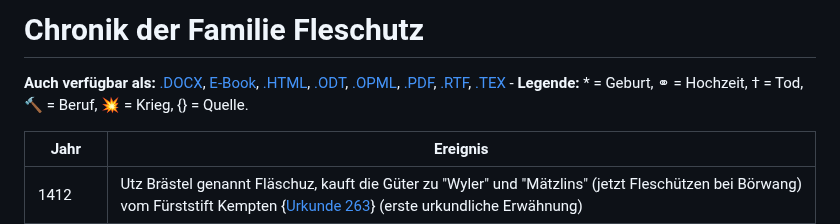
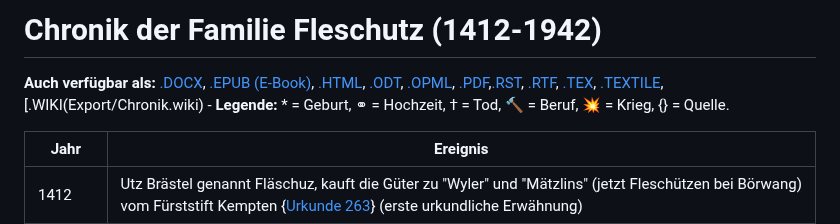
Before and after one commit to fleschutz/Chronik, a Markdown page: README.md, the part around the change. Rendered like a GitHub page.

```diff
--- a/README.md
+++ b/README.md
@@ -1,7 +1,7 @@
-Chronik der Familie Fleschutz
-=============================
+Chronik der Familie Fleschutz (1412-1942)
+=========================================
 
-**Auch verfügbar als:** [.DOCX](Export/Chronik.docx), [E-Book](Export/Chronik.epub),  [.HTML](Export/Chronik.html), [.ODT](Export/Chronik.odt),  [.OPML](Export/Chronik.opml), [.PDF](Export/Chronik.pdf), [.RTF](Export/Chronik.rtf), [.TEX](Export/Chronik.tex) - **Legende:** * = Geburt, ⚭ = Hochzeit, † = Tod, 🔨 = Beruf, 💥 = Krieg, {} = Quelle.
+**Auch verfügbar als:** [.DOCX](Export/Chronik.docx), [.EPUB (E-Book)](Export/Chronik.epub),  [.HTML](Export/Chronik.html), [.ODT](Export/Chronik.odt),  [.OPML](Export/Chronik.opml), [.PDF](Export/Chronik.pdf),[.RST](Export/Chronik.rst), [.RTF](Export/Chronik.rtf), [.TEX](Export/Chronik.tex), [.TEXTILE](Export/Chronik.textile), [.WIKI(Export/Chronik.wiki) - **Legende:** * = Geburt, ⚭ = Hochzeit, † = Tod, 🔨 = Beruf, 💥 = Krieg, {} = Quelle.
 
 | Jahr      | Ereignis                                                     |
 | --------- | ------------------------------------------------------------ |
```
